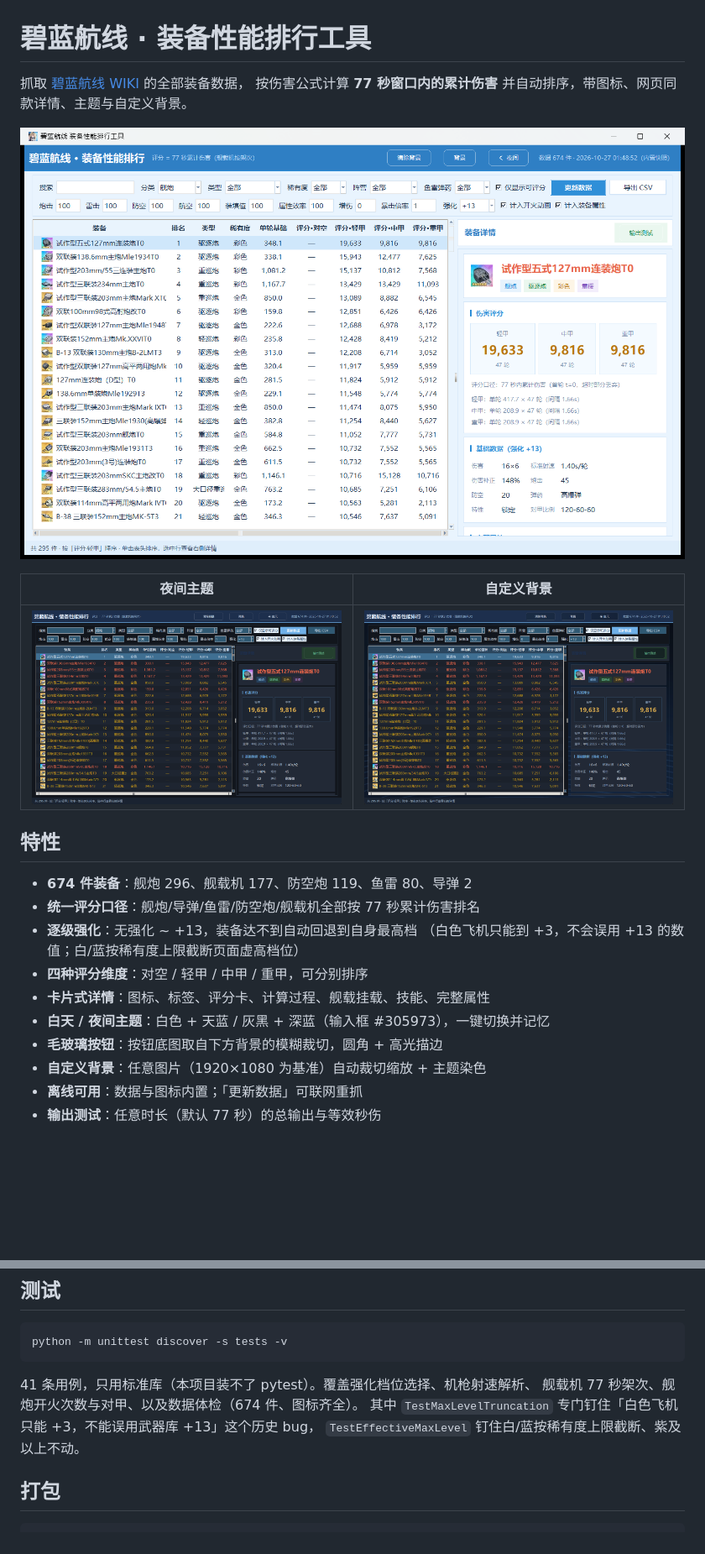
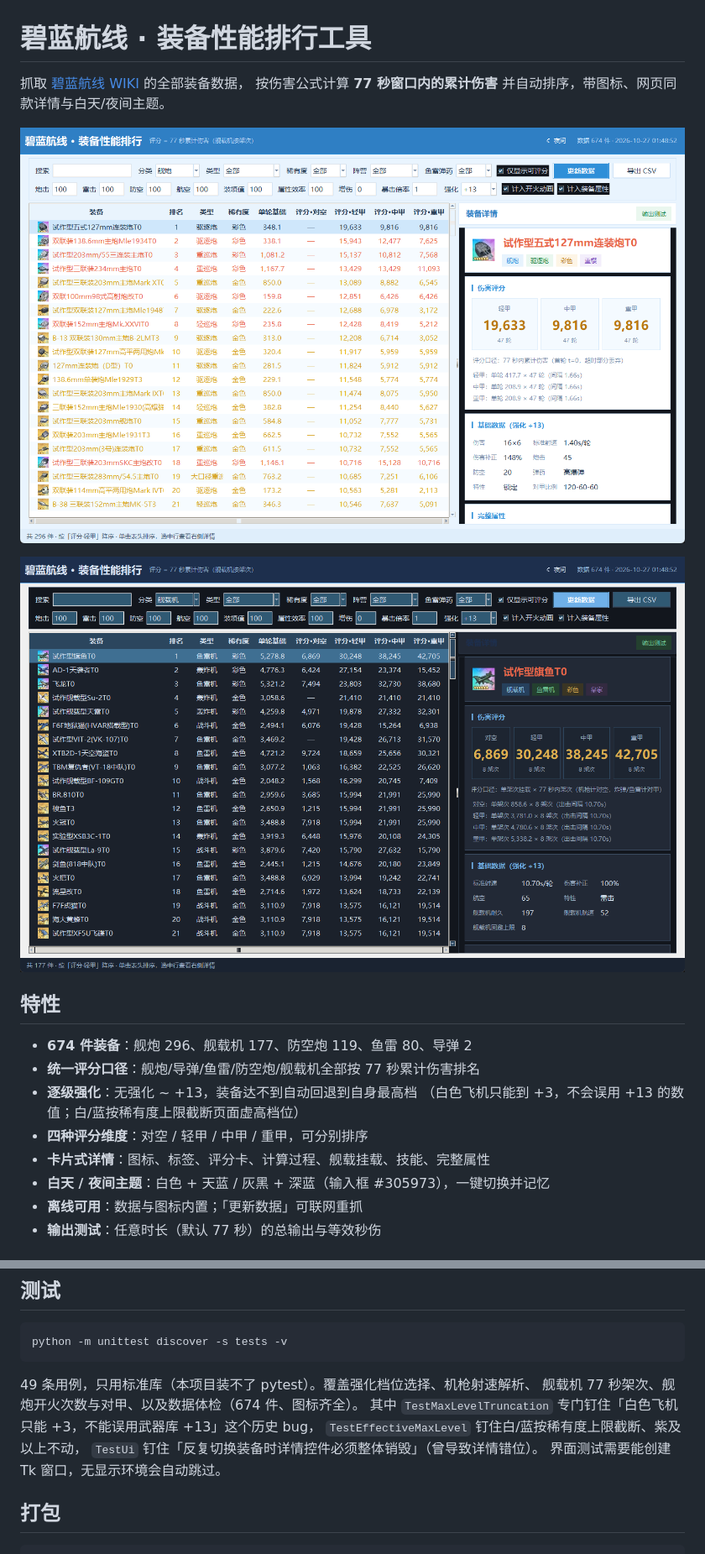
Before and after one commit to liming1334/AzurLane-GearReview, a Markdown page: README.md, 2 parts joined by grey strips. Shown at 84% size. Drawn GitHub-style; pictures changed too: assets/preview.png, assets/preview_bg.png (deleted), assets/preview_night.png; blank space fills up the shorter version.

````diff
--- a/README.md
+++ b/README.md
@@ -1,13 +1,11 @@
 # 碧蓝航线 · 装备性能排行工具
 
 抓取 [碧蓝航线 WIKI](https://wiki.biligame.com/blhx/%E8%A3%85%E5%A4%87%E5%9B%BE%E9%89%B4) 的全部装备数据，
-按伤害公式计算 **77 秒窗口内的累计伤害** 并自动排序，带图标、网页同款详情、主题与自定义背景。
+按伤害公式计算 **77 秒窗口内的累计伤害** 并自动排序，带图标、网页同款详情与白天/夜间主题。
 
 ![白天主题](assets/preview.png)
 
-| 夜间主题 | 自定义背景 |
-|---|---|
-| ![夜间](assets/preview_night.png) | ![背景](assets/preview_bg.png) |
+![夜间主题](assets/preview_night.png)
 
 ## 特性
 
@@ -18,8 +16,6 @@
 - **四种评分维度**：对空 / 轻甲 / 中甲 / 重甲，可分别排序
 - **卡片式详情**：图标、标签、评分卡、计算过程、舰载挂载、技能、完整属性
 - **白天 / 夜间主题**：白色 + 天蓝 / 灰黑 + 深蓝（输入框 #305973），一键切换并记忆
-- **毛玻璃按钮**：按钮底图取自下方背景的模糊裁切，圆角 + 高光描边
-- **自定义背景**：任意图片（1920×1080 为基准）自动裁切缩放 + 主题染色
 - **离线可用**：数据与图标内置；「更新数据」可联网重抓
 - **输出测试**：任意时长（默认 77 秒）的总输出与等效秒伤
 
@@ -88,10 +84,12 @@ python tools/fetch_icons.py  # 重新下载图标 → assets/icons/
 python -m unittest discover -s tests -v
 ```
 
-41 条用例，只用标准库（本项目装不了 pytest）。覆盖强化档位选择、机枪射速解析、
+49 条用例，只用标准库（本项目装不了 pytest）。覆盖强化档位选择、机枪射速解析、
 舰载机 77 秒架次、舰炮开火次数与对甲、以及数据体检（674 件、图标齐全）。
 其中 `TestMaxLevelTruncation` 专门钉住「白色飞机只能 +3，不能误用武器库 +13」这个历史 bug，
-`TestEffectiveMaxLevel` 钉住白/蓝按稀有度上限截断、紫及以上不动。
+`TestEffectiveMaxLevel` 钉住白/蓝按稀有度上限截断、紫及以上不动，
+`TestUi` 钉住「反复切换装备时详情控件必须整体销毁」（曾导致详情错位）。
+界面测试需要能创建 Tk 窗口，无显示环境会自动跳过。
 
 ## 打包
 
````
Also changed, not shown: other parts of README.md (+2 -2 lines), docs/开发文档.md (+28 -27 lines), docs/项目交接.md (+31 -26 lines), 5 other files.
